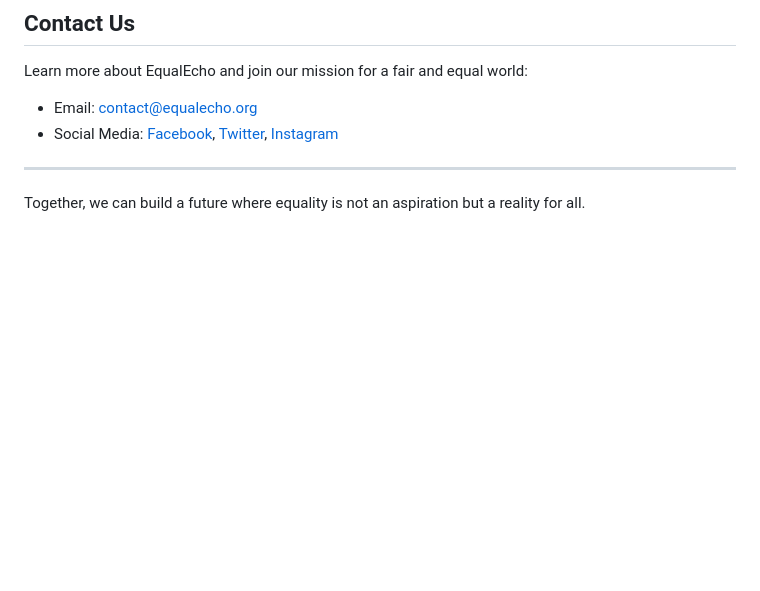
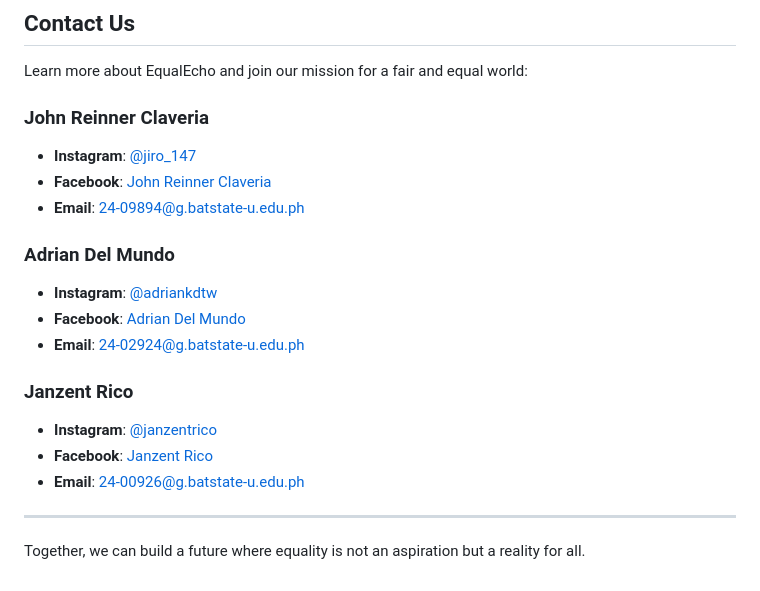
Before and after one commit to JIRO-147/EqualEcho, a Markdown page: README.md, the part around the change. Rendered like a GitHub page; blank space fills up the shorter version.

```diff
--- a/README.md
+++ b/README.md
@@ -54,8 +54,21 @@ We aim to dismantle gender stereotypes and end gender-based violence by educatin
 
 ## Contact Us
 Learn more about EqualEcho and join our mission for a fair and equal world:
-- Email: [contact@equalecho.org](mailto:contact@equalecho.org)
-- Social Media: [Facebook](#), [Twitter](#), [Instagram](#)
+
+### John Reinner Claveria
+- **Instagram**: [@jiro_147](https://instagram.com/jiro_147)
+- **Facebook**: [John Reinner Claveria](https://www.facebook.com/robert.rennier)
+- **Email**: [24-09894@g.batstate-u.edu.ph](mailto:24-09894@g.batstate-u.edu.ph)
+
+### Adrian Del Mundo
+- **Instagram**: [@adriankdtw](https://www.instagram.com/adriankdtw/?igsh=YW5zM3h1Zm8xMzlkJanzent#)
+- **Facebook**: [Adrian Del Mundo](https://www.facebook.com/adrian.delmundo.946?mibextid=ZbWKwL)
+- **Email**: [24-02924@g.batstate-u.edu.ph](mailto:24-02924@g.batstate-u.edu.ph)
+
+### Janzent Rico
+- **Instagram**: [@janzentrico](https://www.instagram.com/janzentrico/?igsh=MTB5M2Zuc2w4N3Rkcg%3D%3D#)
+- **Facebook**: [Janzent Rico](https://www.facebook.com/janzent.rico?mibextid=ZbWKwL)
+- **Email**: [24-00926@g.batstate-u.edu.ph](mailto:24-00926@g.batstate-u.edu.ph)
 
 ---
 
```
